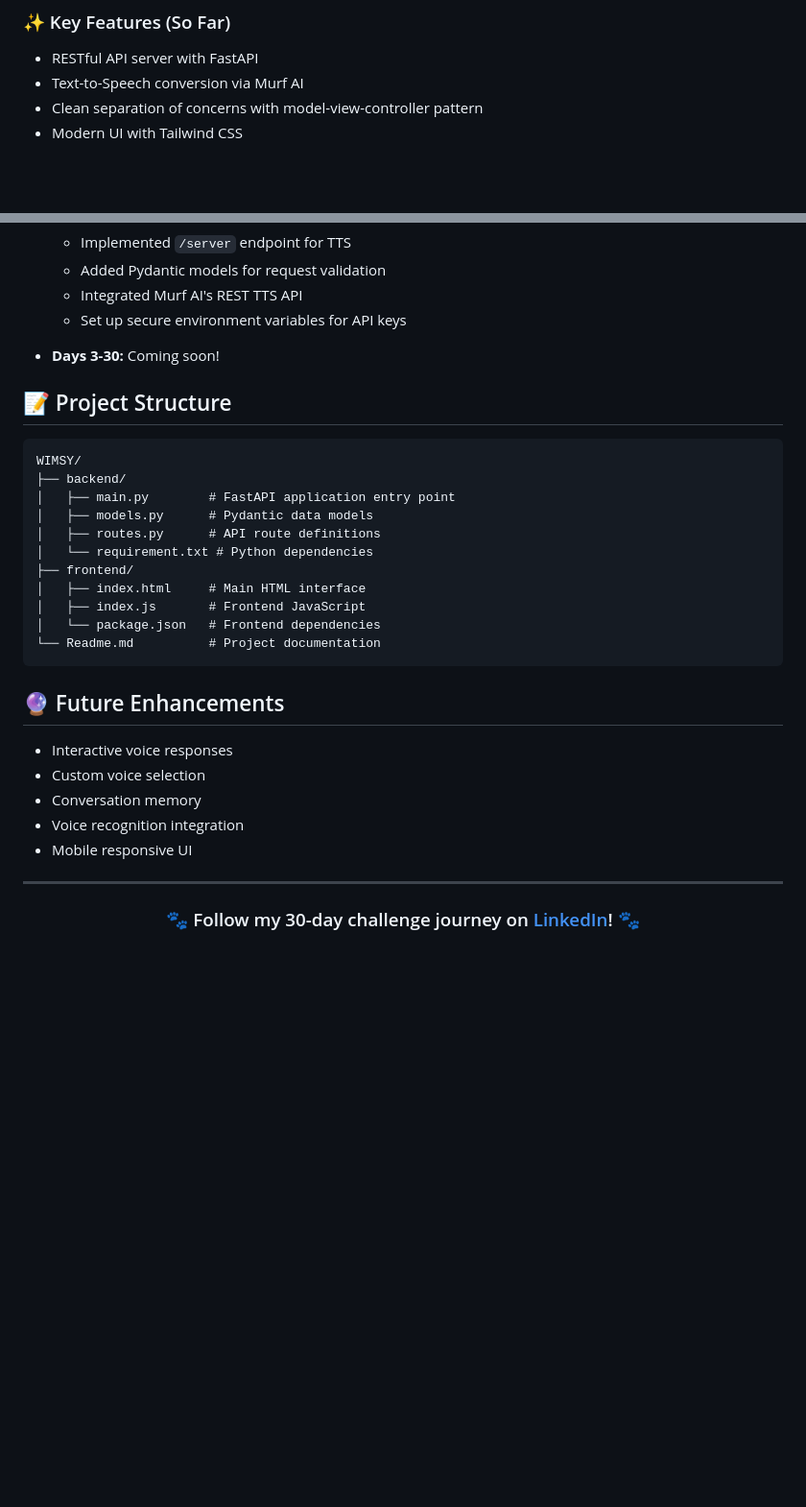
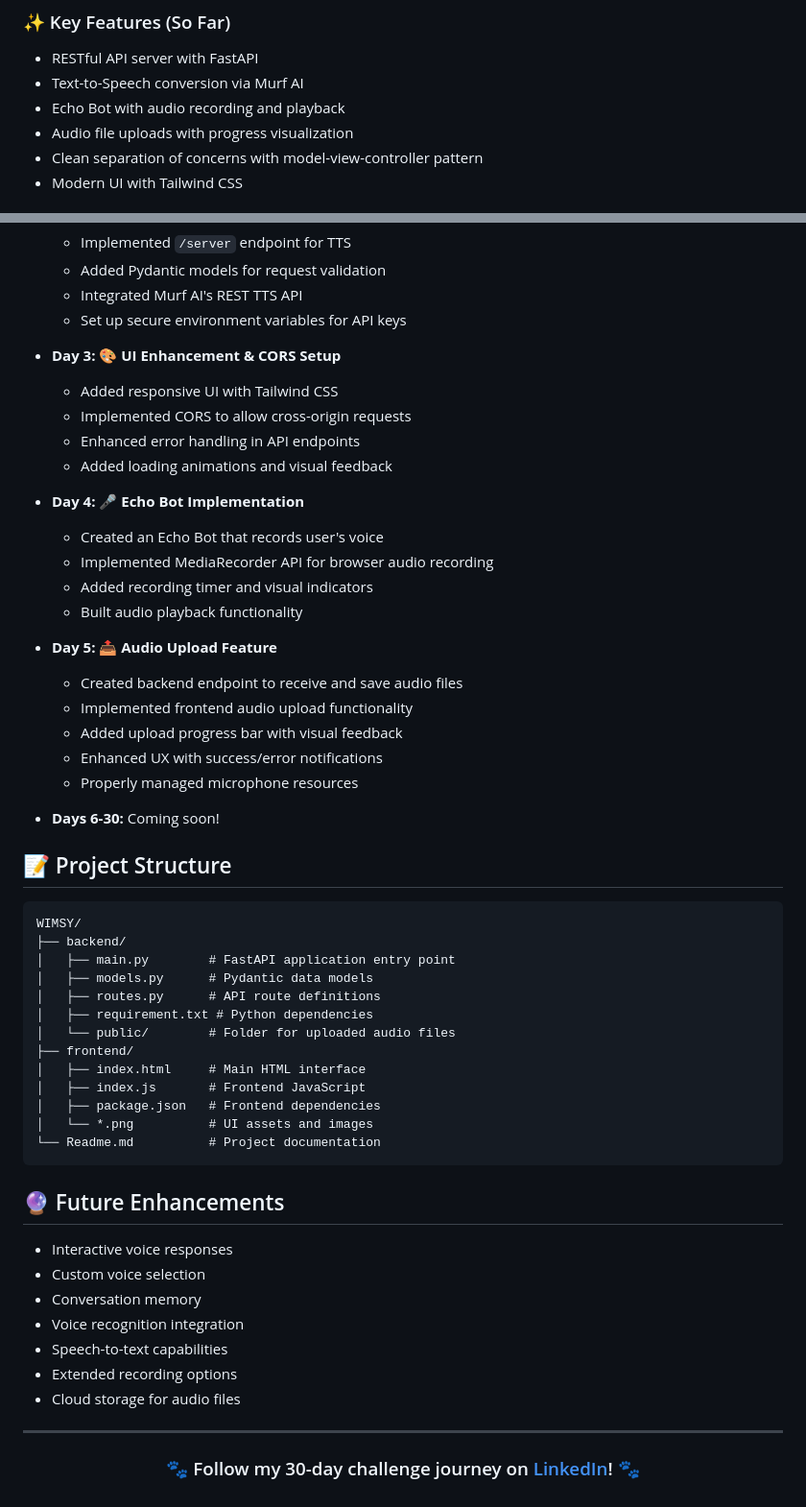
Before and after one commit to MohakGupta2004/WIMSY, a Markdown page: Readme.md, 2 parts joined by grey strips. Shown: that part at 96% size. GitHub-like rendering; blank space fills up the shorter version.

````diff
--- a/Readme.md
+++ b/Readme.md
@@ -21,6 +21,8 @@ The goal is to create a voice agent that can:
 
 - RESTful API server with FastAPI
 - Text-to-Speech conversion via Murf AI
+- Echo Bot with audio recording and playback
+- Audio file uploads with progress visualization
 - Clean separation of concerns with model-view-controller pattern
 - Modern UI with Tailwind CSS
 
@@ -97,7 +99,26 @@ To get WIMSY running locally, follow these steps:
   * Integrated Murf AI's REST TTS API
   * Set up secure environment variables for API keys
 
-* **Days 3-30:** Coming soon!
+* **Day 3:** 🎨 **UI Enhancement & CORS Setup**
+  * Added responsive UI with Tailwind CSS
+  * Implemented CORS to allow cross-origin requests
+  * Enhanced error handling in API endpoints
+  * Added loading animations and visual feedback
+
+* **Day 4:** 🎤 **Echo Bot Implementation**
+  * Created an Echo Bot that records user's voice
+  * Implemented MediaRecorder API for browser audio recording
+  * Added recording timer and visual indicators
+  * Built audio playback functionality
+
+* **Day 5:** 📤 **Audio Upload Feature**
+  * Created backend endpoint to receive and save audio files
+  * Implemented frontend audio upload functionality
+  * Added upload progress bar with visual feedback
+  * Enhanced UX with success/error notifications
+  * Properly managed microphone resources
+
+* **Days 6-30:** Coming soon!
 
 ## 📝 Project Structure
 
@@ -107,11 +128,13 @@ WIMSY/
 │   ├── main.py        # FastAPI application entry point
 │   ├── models.py      # Pydantic data models
 │   ├── routes.py      # API route definitions
-│   └── requirement.txt # Python dependencies
+│   ├── requirement.txt # Python dependencies
+│   └── public/        # Folder for uploaded audio files
 ├── frontend/
 │   ├── index.html     # Main HTML interface
 │   ├── index.js       # Frontend JavaScript
-│   └── package.json   # Frontend dependencies
+│   ├── package.json   # Frontend dependencies
+│   └── *.png          # UI assets and images
 └── Readme.md          # Project documentation
 ```
 
@@ -121,7 +144,9 @@ WIMSY/
 * Custom voice selection
 * Conversation memory
 * Voice recognition integration
-* Mobile responsive UI
+* Speech-to-text capabilities
+* Extended recording options
+* Cloud storage for audio files
 
 ---
 
````
Also changed, not shown: other parts of Readme.md (+1 -1 lines), backend/Readme.md (+37 -0 lines).
